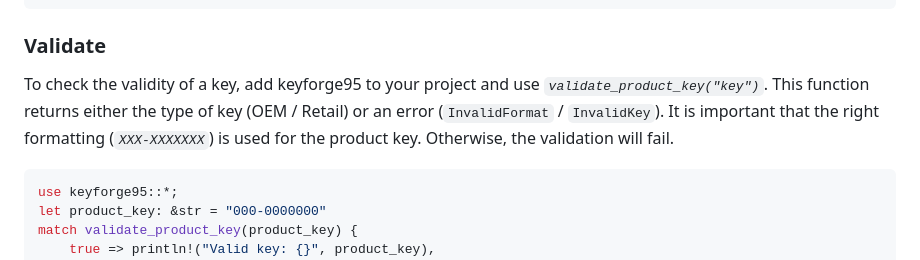
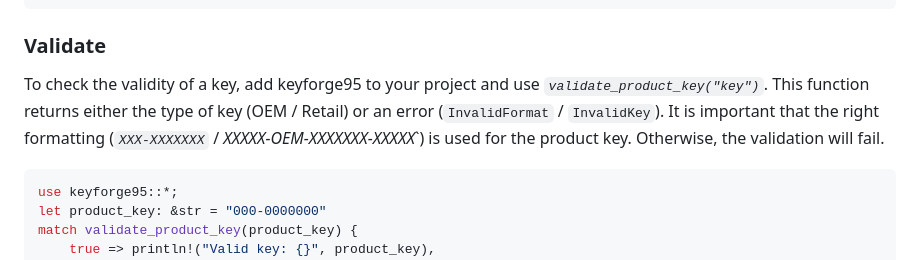
Before and after one commit to nandolawson/keyforge95, a Markdown page: README.md, the part around the change. Drawn GitHub-style.

Commit message:
Update README.md content

````diff
--- a/README.md
+++ b/README.md
@@ -47,7 +47,7 @@ println("Generated product key: {}", product_key);
 
 ### Validate
 
-To check the validity of a key, add keyforge95 to your project and use _`validate_product_key("key")`_. This function returns either the type of key (OEM / Retail) or an error (``InvalidFormat`` / ``InvalidKey``). It is important that the right formatting (_`XXX-XXXXXXX`_) is used for the product key. Otherwise, the validation will fail.
+To check the validity of a key, add keyforge95 to your project and use _`validate_product_key("key")`_. This function returns either the type of key (OEM / Retail) or an error (``InvalidFormat`` / ``InvalidKey``). It is important that the right formatting (_`XXX-XXXXXXX`_ / _XXXXX-OEM-XXXXXXX-XXXXX_`) is used for the product key. Otherwise, the validation will fail.
 
 ```rs
 use keyforge95::*;
````
